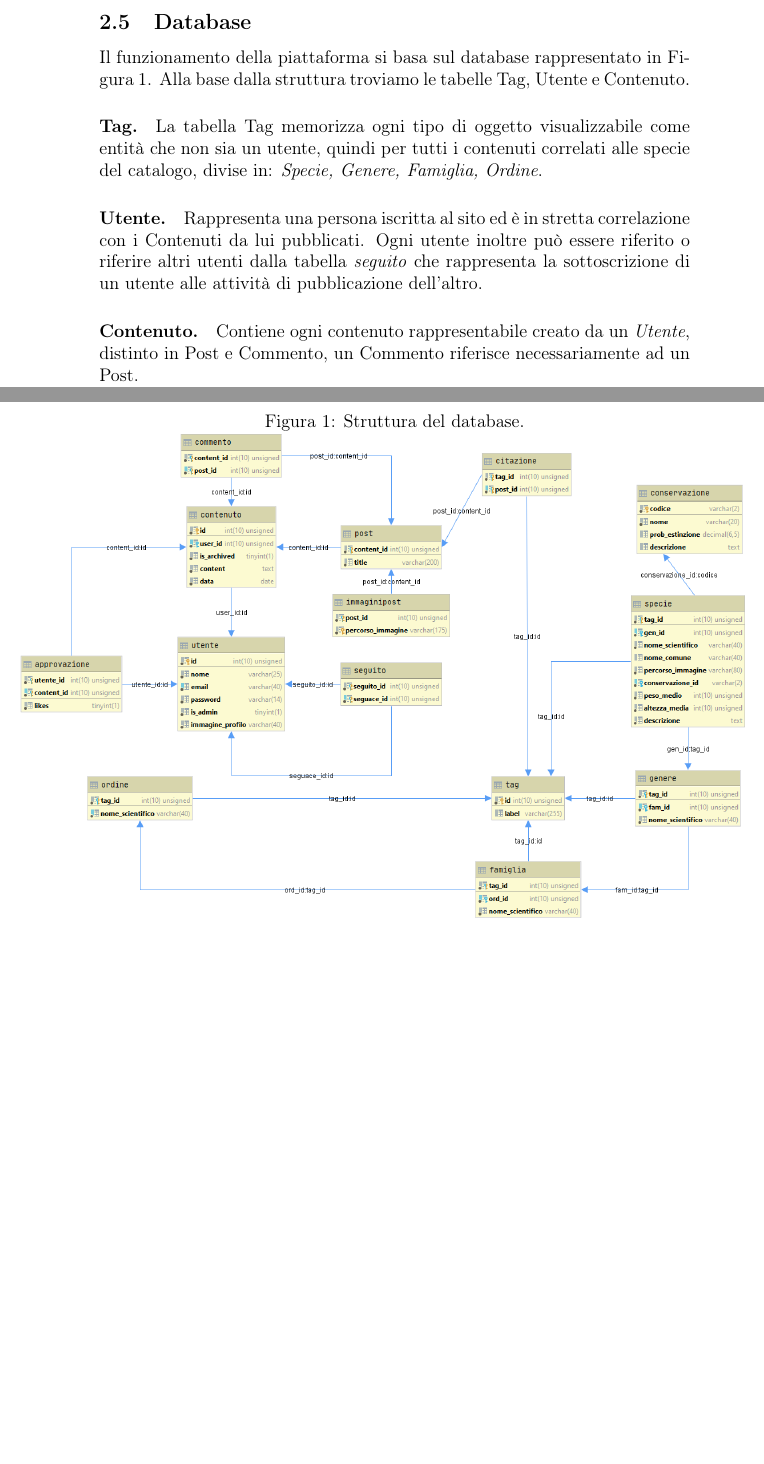
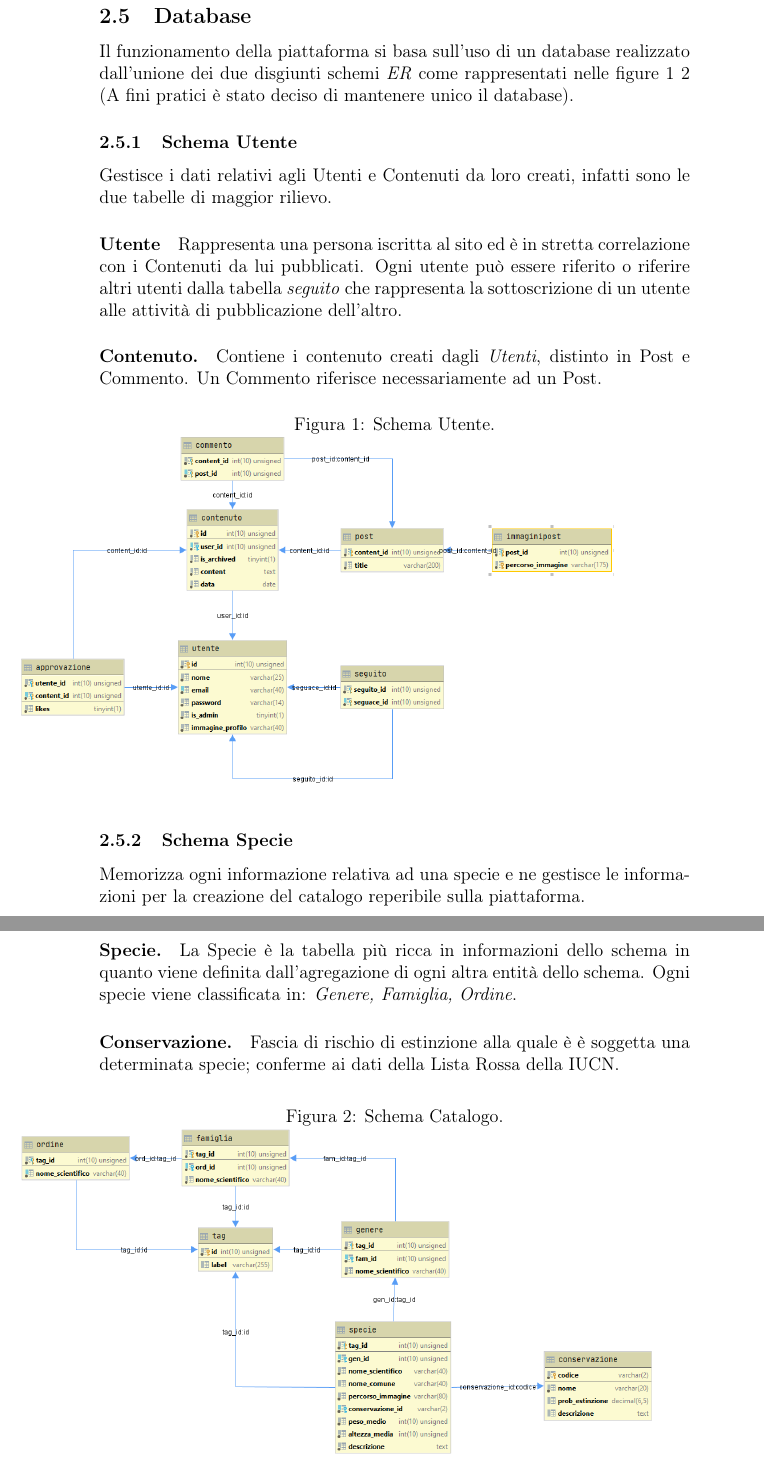
Before and after one commit to chri-miche/ProgettoTecweb, a LaTeX paper (relazione_m/relazione.tex): two parts of pages 9 and 10 of 16 before the commit and two parts of pages 10 and 11 of 17 after it, joined at a grey line, cut so that both start at the same text, the shorter picture padded with empty space. Compiled offline with pdfLaTeX.

Commit message:
Redatta sezione database come si deve

```diff
--- a/relazione_m/relazione.tex
+++ b/relazione_m/relazione.tex
@@ -161,24 +161,46 @@
     \subsubsection*{Struttura, presentazione e contenuto}
     La struttura del sito è definita dal file BaseLayout.xhtml, il quale definisce le componenti comuni ad ogni pagina. La struttura dei file dei singoli componenti è ragionato per essere indipendente da uno qualsiasi che lo contenga. Le regole di CSS seguono questo paradigma. L'intero sito è stato sviluppato in php: il javascript fornisce solo funzionalità addizionali, o alternative a quelle già implementate in php. \\
     Elementi speciali, come i messaggi di errore nelle form, sono gestiti a livello di CSS, senza che si rendessero necessarie modifiche invasive alle pagine.
+
+    \newpage
     \subsection{Database}
 % TODO Jacopo
-    Il funzionamento della piattaforma si basa sul database rappresentato in Figura \ref{fig:database}.
-    Alla base dalla struttura troviamo le tabelle Tag, Utente e Contenuto.
-    \paragraph{Tag.} La tabella Tag memorizza ogni tipo di oggetto visualizzabile come entità che non sia un utente,
-                    quindi per tutti i contenuti correlati alle specie del catalogo, divise in: \emph{Specie, Genere, Famiglia, Ordine}.
-    \paragraph{Utente.} Rappresenta una persona iscritta al sito ed è in stretta correlazione con i Contenuti da lui pubblicati.
-                        Ogni utente inoltre può essere riferito o riferire altri utenti dalla tabella \emph{seguito}
-                        che rappresenta la sottoscrizione di un utente alle attività di pubblicazione dell'altro.
-    \paragraph{Contenuto.} Contiene ogni contenuto rappresentabile creato da un \emph{Utente}, distinto in
-                            Post e Commento, un Commento riferisce necessariamente ad un Post.
+    Il funzionamento della piattaforma si basa sull'uso di un database realizzato dall'unione dei due disgiunti schemi \emph{ER}
+    come rappresentati nelle figure \ref{fig:database1} \ref{fig:database2} (A fini pratici è stato deciso di mantenere unico il database).
+    \subsubsection{Schema Utente}
+    Gestisce i dati relativi agli Utenti e Contenuti da loro creati, infatti sono le due tabelle di maggior rilievo.
+    \paragraph{Utente}Rappresenta una persona iscritta al sito ed è in stretta correlazione con i Contenuti da lui pubblicati.
+    Ogni utente può essere riferito o riferire altri utenti dalla tabella \emph{seguito}
+    che rappresenta la sottoscrizione di un utente alle attività di pubblicazione dell'altro.
+    \paragraph{Contenuto.} Contiene i contenuto creati dagli \emph{Utenti}, distinto in
+    Post e Commento. Un Commento riferisce necessariamente ad un Post.
+
     \begin{figure}[htbp]
-        \caption{Struttura del database.}
-        \label{fig:database}
+        \caption{Schema Utente.}
+        \label{fig:database1}
         \hspace*{-2cm}
-        \includegraphics[scale= 0.5]{webBirdDB@localhost.png}
+        \includegraphics[scale= 0.5]{webBirdDB@localhostUser.png}
     \end{figure}
 
+
+    \subsubsection{Schema Specie}
+    Memorizza ogni informazione relativa ad una specie e ne gestisce le informazioni per la creazione del
+    catalogo reperibile sulla piattaforma.
+    \paragraph{Specie.} La Specie è la tabella  più ricca in informazioni dello schema in quanto viene definita
+    dall'agregazione di ogni altra entità dello schema.
+    Ogni specie viene classificata in: \emph{Genere, Famiglia, Ordine}.
+    \paragraph{Conservazione.} Fascia di rischio di estinzione alla quale è è soggetta una determinata
+    specie; conferme ai dati della Lista Rossa della IUCN.
+
+    \begin{figure}[htbp]
+        \caption{Schema Catalogo.}
+        \label{fig:database2}
+        \hspace*{-2cm}
+        \includegraphics[scale= 0.5]{webBirdDB@localhostBirds.png}
+    \end{figure}
+
+
+    \newpage
 
     \section{Realizzazione}
     Il carico di lavoro è stato ripartito in questa maniera:
```
Also changed, not shown: relazione_m/WebBirdDB@localhostBirds.png (added), relazione_m/WebBirdDB@localhostUser.png (added), relazione_m/relazione.tex (1 more changed lines).
